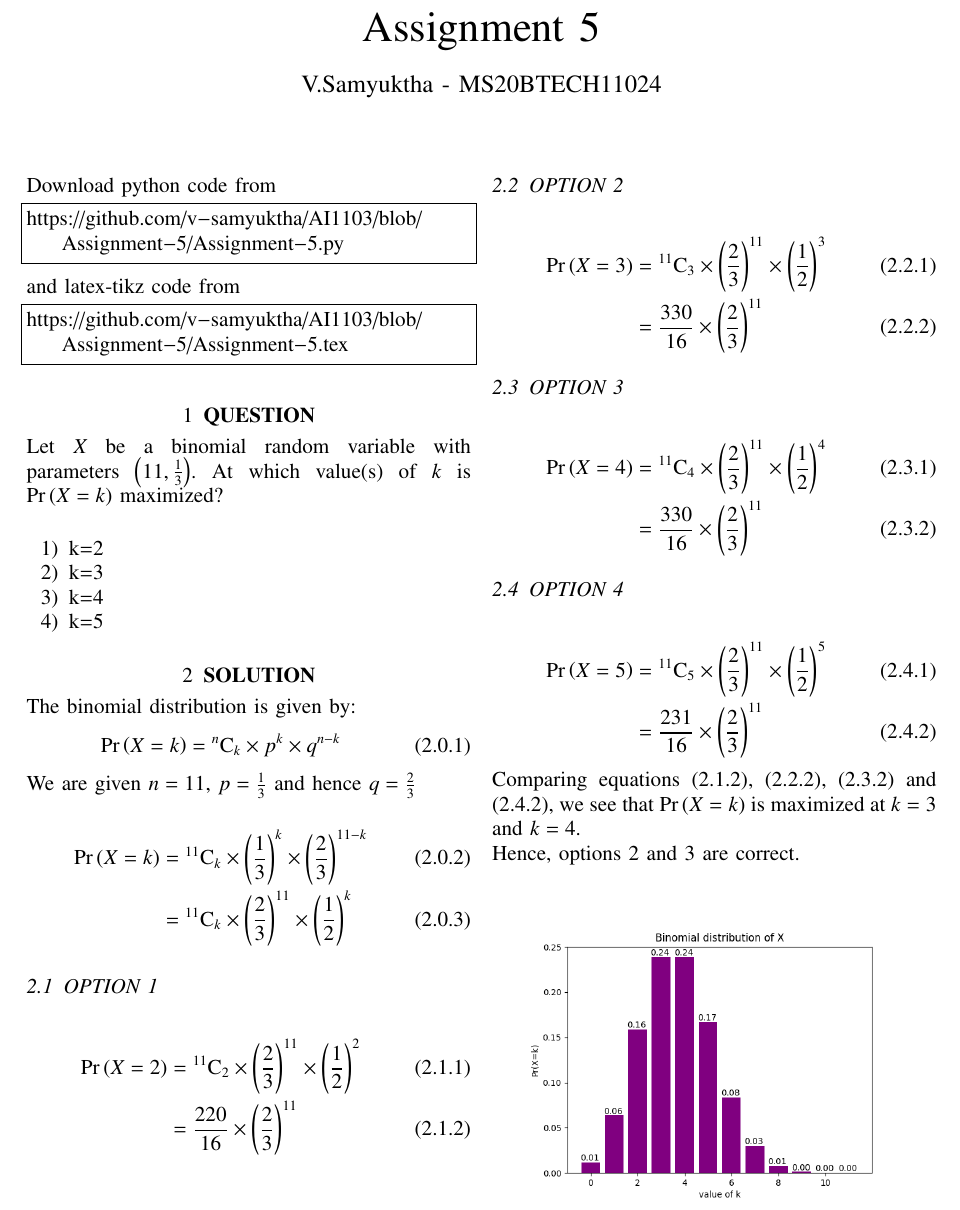
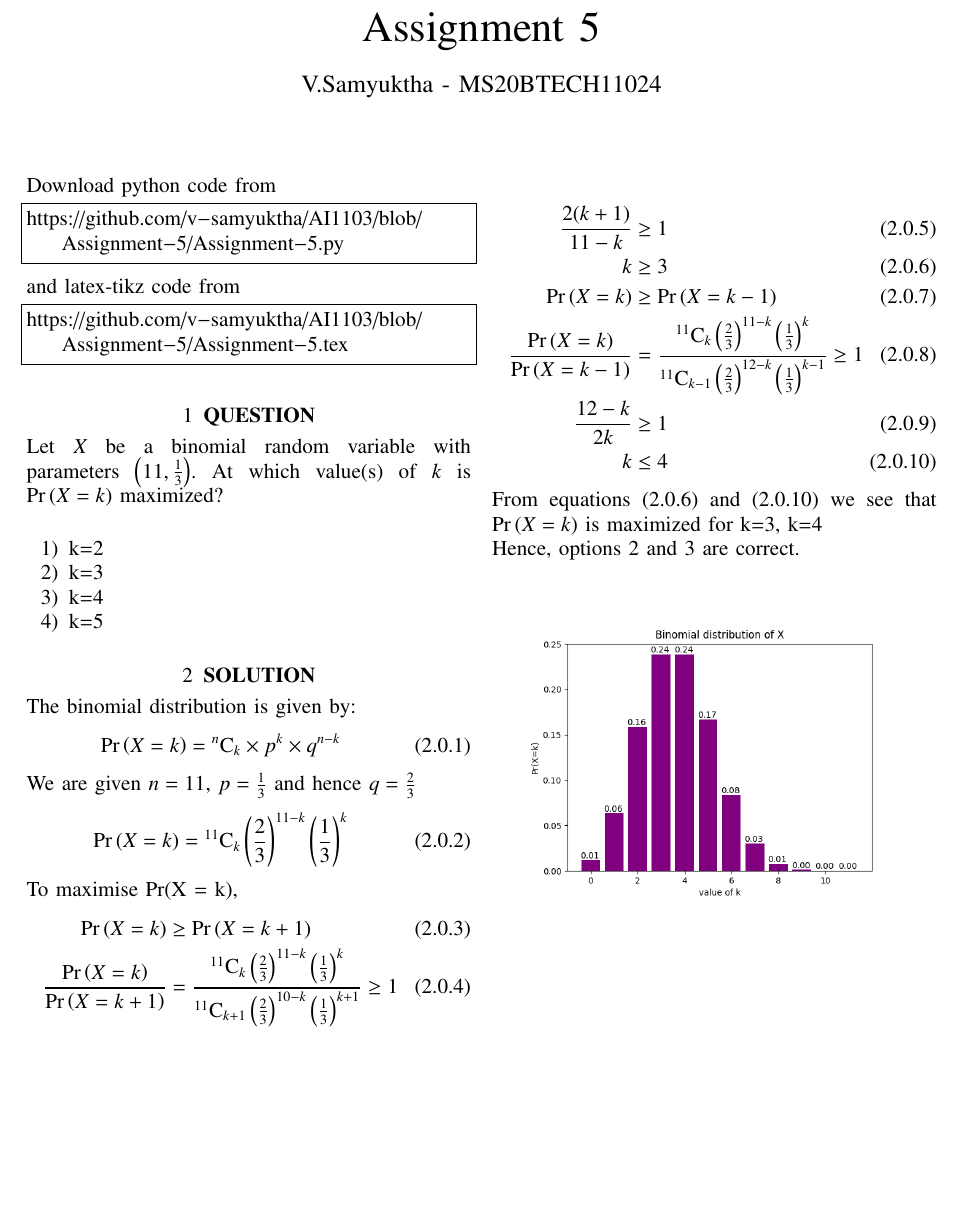
Before and after one commit to v-samyuktha/AI1103, a LaTeX problem sheet (Assignment-5.tex): part of the page, cut so that both start at the same text, the shorter picture padded with empty space. Compiled offline with pdfLaTeX.

Commit message:
Update Assignment-5.tex

```diff
--- a/Assignment-5.tex
+++ b/Assignment-5.tex
@@ -155,37 +155,25 @@ The binomial distribution is given by:
 \begin{equation}
 \pr{X=k}=\comb{n}{k}\times p^k\times q^{n-k}
 \end{equation}
-We are given $n=11$, $p=\frac{1}{3}$ and hence $q=\frac{2}{3}$\\
+We are given $n=11$, $p=\frac{1}{3}$ and hence $q=\frac{2}{3}$
 \begin{align}
-\pr{X=k}&=\comb{11}{k}\times \brak{\frac{1}{3}}^k\times \brak{\frac{2}{3}}^{11-k}\\
-&=\comb{11}{k}\times\brak{\frac{2}{3}}^{11}\times\brak{\frac{1}{2}}^k
+\pr{X = k}={\comb{11}{k}}\brak{\frac{2}{3}}^{11-k}\brak{\frac{1}{3}}^{k}
+\end{align}
+To maximise Pr(X = k),
+\begin{align}
+\pr{X = k}&\geq\pr{X = k+1}\\
+\frac{\pr{X = k}}{\pr{X = k+1}}&=\frac{{\comb{11}{k}}\brak{\frac{2}{3}}^{11-k}\brak{\frac{1}{3}}^{k}}{{\comb{11}{k+1}}\brak{\frac{2}{3}}^{10-k}\brak{\frac{1}{3}}^{k+1}}\geq1
 \end{align}
 
-\subsection{OPTION 1}
 \begin{align}
-\pr{X=2}&=\comb{11}{2}\times\brak{\frac{2}{3}}^{11}\times\brak{\frac{1}{2}}^2\\
-&=\frac{220}{16}\times\brak{\frac{2}{3}}^{11}
+\frac{2(k+1)}{11-k}&\geq1\\
+k&\geq3\\
+\pr{X = k}&\geq\pr{X = k-1}\\
+\frac{\pr{X = k}}{\pr{X = k-1}}&=\frac{{\comb{11}{k}}\brak{\frac{2}{3}}^{11-k}\brak{\frac{1}{3}}^{k}}{{\comb{11}{k-1}}\brak{\frac{2}{3}}^{12-k}\brak{\frac{1}{3}}^{k-1}}\geq1\\
+\frac{12-k}{2k}&\geq1\\
+k&\leq4
 \end{align}
-
-\subsection{OPTION 2}
-\begin{align}
-\pr{X=3}&=\comb{11}{3}\times\brak{\frac{2}{3}}^{11}\times\brak{\frac{1}{2}}^3\\
-&=\frac{330}{16}\times\brak{\frac{2}{3}}^{11}
-\end{align}
-
-\subsection{OPTION 3}
-\begin{align}
-\pr{X=4}&=\comb{11}{4}\times\brak{\frac{2}{3}}^{11}\times\brak{\frac{1}{2}}^4\\
-&=\frac{330}{16}\times\brak{\frac{2}{3}}^{11}
-\end{align}
-
-\subsection{OPTION 4}
-\begin{align}
-\pr{X=5}&=\comb{11}{5}\times\brak{\frac{2}{3}}^{11}\times\brak{\frac{1}{2}}^5\\
-&=\frac{231}{16}\times\brak{\frac{2}{3}}^{11}
-\end{align}
-
-Comparing equations (2.1.2), (2.2.2), (2.3.2) and (2.4.2), we see that $\pr{X=k}$ is maximized at $k=3$ and $k=4$.\\
+From equations \brak{2.0.6} and \brak{2.0.10} we see that $\pr{X = k}$ is maximized for k=3, k=4\\
 Hence, options 2 and 3 are correct.\\
 \begin{figure}[!htb]
 \centering
```
